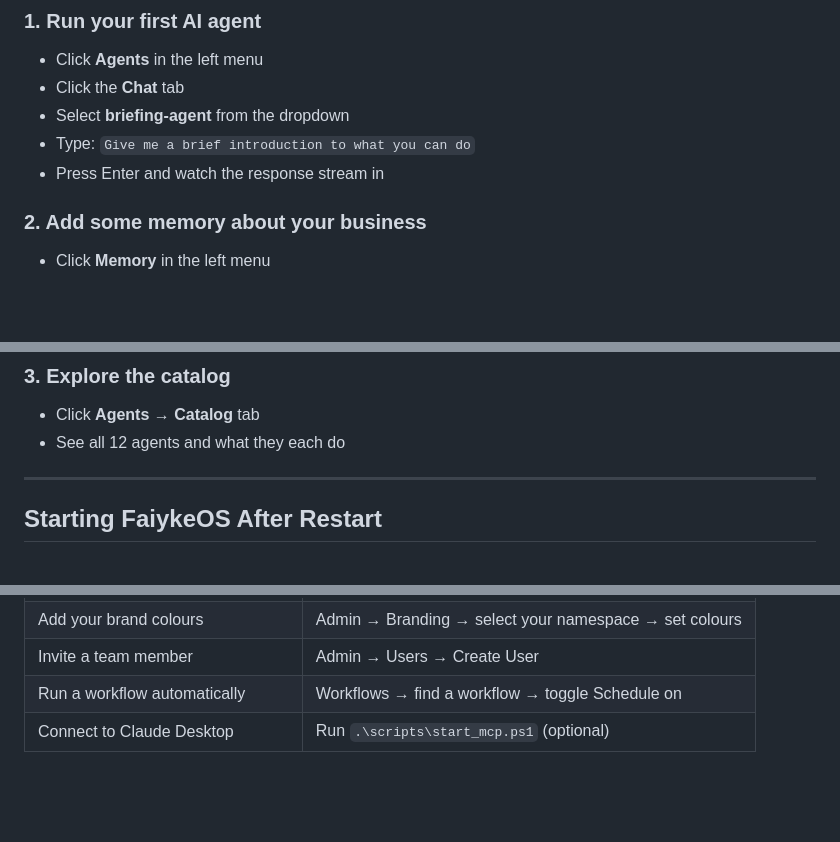
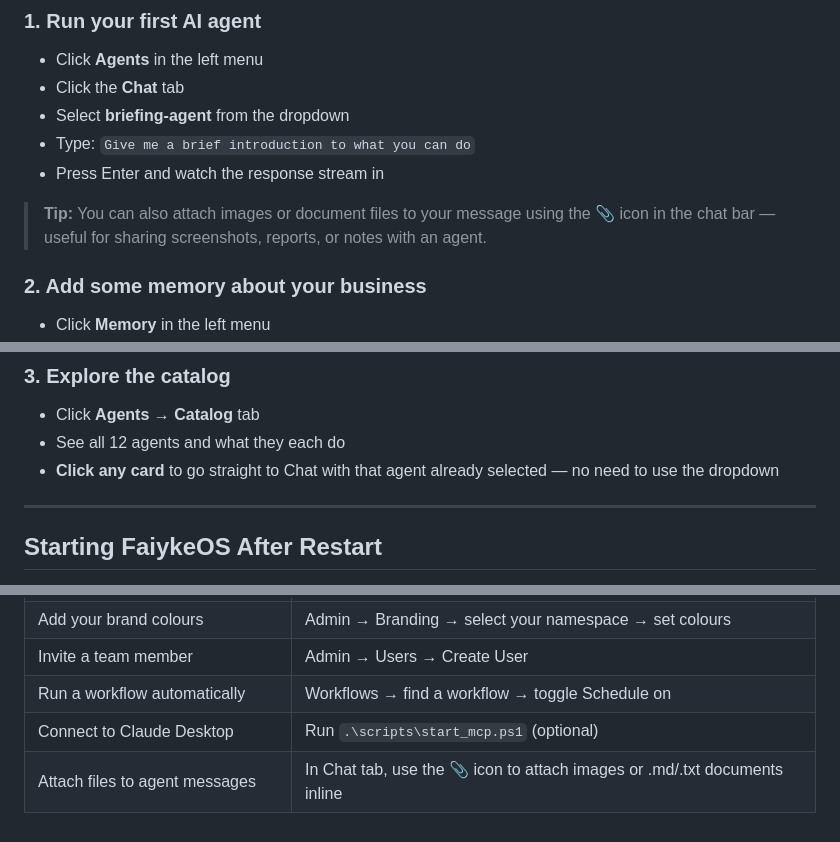
Before and after one commit to Obinwanne1/ClaudeOS, a Markdown page: docs/SETUP_GUIDE_NONTECHNICAL.md, 3 parts joined by grey strips. GitHub-like rendering; blank space fills up the shorter version.

Commit message:
docs(setup-guide): v17.1 — clickable catalog cards, inline file attach tips
Co-Authored-By: Claude Sonnet 4.6 <noreply@anthropic.com>

```diff
--- a/docs/SETUP_GUIDE_NONTECHNICAL.md
+++ b/docs/SETUP_GUIDE_NONTECHNICAL.md
@@ -165,6 +165,8 @@ The FaiykeOS login page appears. Enter the username and password you created in
 - Type: `Give me a brief introduction to what you can do`
 - Press Enter and watch the response stream in
 
+> **Tip:** You can also attach images or document files to your message using the 📎 icon in the chat bar — useful for sharing screenshots, reports, or notes with an agent.
+
 ### 2. Add some memory about your business
 - Click **Memory** in the left menu
 - Click **Add Entry**
@@ -178,6 +180,7 @@ Now every agent knows your business name automatically.
 ### 3. Explore the catalog
 - Click **Agents** → **Catalog** tab
 - See all 12 agents and what they each do
+- **Click any card** to go straight to Chat with that agent already selected — no need to use the dropdown
 
 ---
 
@@ -229,3 +232,4 @@ Once you are comfortable with the basics:
 | Invite a team member | Admin → Users → Create User |
 | Run a workflow automatically | Workflows → find a workflow → toggle Schedule on |
 | Connect to Claude Desktop | Run `.\scripts\start_mcp.ps1` (optional) |
+| Attach files to agent messages | In Chat tab, use the 📎 icon to attach images or .md/.txt documents inline |
```
